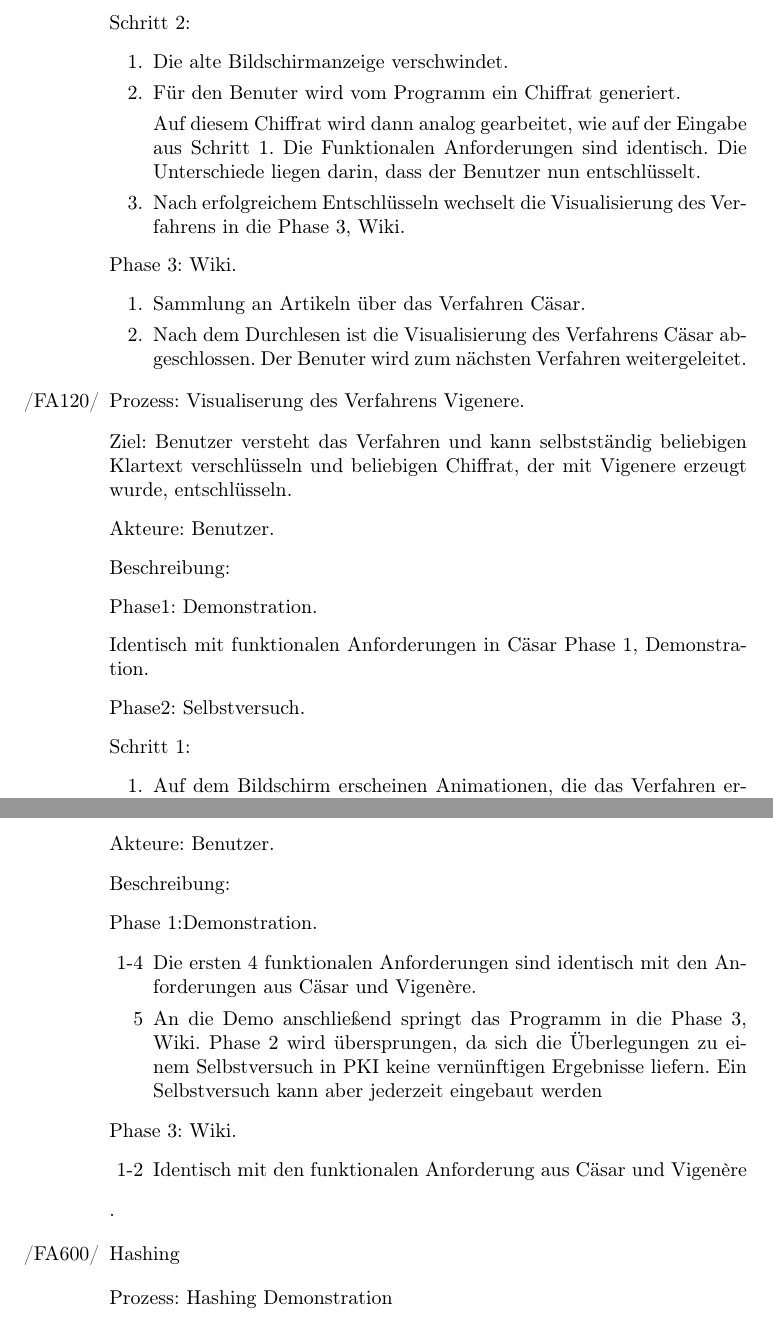
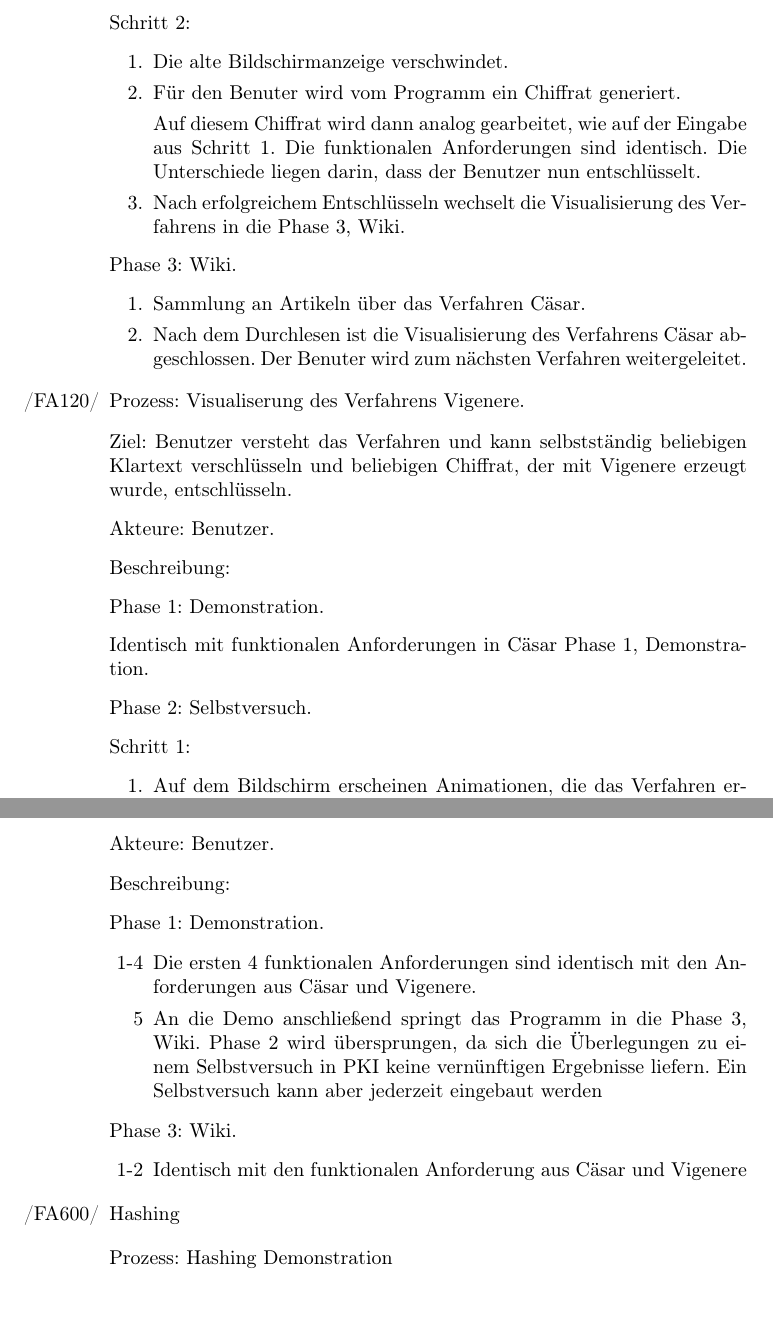
Before and after one commit to matthiasplappert/Cryptographics, a LaTeX document (cg_pflichtenheft/cg_pse_pflichtenheft.tex): two parts of pages 8 and 11 of 25, joined at a grey line, cut so that both start at the same text. Compiled offline with pdfLaTeX.

Commit message:
More fixes

```diff
--- a/cg_pflichtenheft/cg_pse_pflichtenheft.tex
+++ b/cg_pflichtenheft/cg_pse_pflichtenheft.tex
@@ -230,16 +229,13 @@ Der Betrieb soll für die Hardware des \gls{EeeTop} (siehe Produktumgebung) opti
  \begin{enumerate}
   \item Die alte Bildschirmanzeige verschwindet.
   \item Für den Benuter wird vom Programm ein Chiffrat generiert.
-  \item[] Auf diesem Chiffrat wird dann analog gearbeitet, wie auf der Eingabe aus Schritt 1. Die Funktionalen
-          Anforderungen sind identisch. Die Unterschiede liegen darin, dass der Benutzer nun entschlüsselt.
-  \item Nach erfolgreichem Entschlüsseln wechselt die Visualisierung des Verfahrens in die Phase 3,
-        Wiki.
+  \item[] Auf diesem Chiffrat wird dann analog gearbeitet, wie auf der Eingabe aus Schritt 1. Die funktionalen Anforderungen sind identisch. Die Unterschiede liegen darin, dass der Benutzer nun entschlüsselt.
+  \item Nach erfolgreichem Entschlüsseln wechselt die Visualisierung des Verfahrens in die Phase 3, Wiki.
  \end{enumerate}
  \item Phase 3: Wiki.
   \begin{enumerate}
    \item Sammlung an Artikeln über das Verfahren Cäsar.
-   \item Nach dem Durchlesen ist die Visualisierung des Verfahrens Cäsar abgeschlossen.
-         Der Benuter wird zum nächsten Verfahren weitergeleitet.
+   \item Nach dem Durchlesen ist die Visualisierung des Verfahrens Cäsar abgeschlossen. Der Benuter wird zum nächsten Verfahren weitergeleitet.
   \end{enumerate}
 \end{itemize}
 
@@ -250,13 +246,12 @@ Der Betrieb soll für die Hardware des \gls{EeeTop} (siehe Produktumgebung) opti
  \item Prozess: Visualiserung des Verfahrens Vigenere.
 \end{FA}
 \begin{itemize}[label={}]
- \item Ziel: Benutzer versteht das Verfahren und kann selbstständig beliebigen Klartext verschlüsseln und beliebigen Chiffrat,
-       der mit Vigenere erzeugt wurde, entschlüsseln.
+ \item Ziel: Benutzer versteht das Verfahren und kann selbstständig beliebigen Klartext verschlüsseln und beliebigen Chiffrat, der mit Vigenere erzeugt wurde, entschlüsseln.
  \item Akteure: Benutzer.
  \item Beschreibung:
- \item Phase1: Demonstration.
+ \item Phase 1: Demonstration.
  \item Identisch mit funktionalen Anforderungen in Cäsar Phase 1, Demonstration.
- \item Phase2: Selbstversuch.
+ \item Phase 2: Selbstversuch.
  \item Schritt 1:
  \begin{enumerate}
   \item Auf dem Bildschirm erscheinen Animationen, die das Verfahren erklären.
@@ -360,17 +355,15 @@ Beschreibung:
             interagieren.
 \item Akteure: Benutzer.
 \item Beschreibung:
-\item Phase 1:Demonstration.
+\item Phase 1: Demonstration.
 \begin{enumerate}
- \item[1-4] Die ersten 4 funktionalen Anforderungen sind identisch mit den Anforderungen aus Cäsar und Vigenère.
- \item[5] An die Demo anschließend springt das Programm in die Phase 3, Wiki. Phase 2 wird übersprungen,
-          da sich die Überlegungen zu einem Selbstversuch in PKI keine vernünftigen Ergebnisse liefern.
-          Ein Selbstversuch kann aber jederzeit eingebaut werden
+ \item[1-4] Die ersten 4 funktionalen Anforderungen sind identisch mit den Anforderungen aus Cäsar und Vigenere.
+ \item[5] An die Demo anschließend springt das Programm in die Phase 3, Wiki. Phase 2 wird übersprungen, da sich die Überlegungen zu einem Selbstversuch in PKI keine vernünftigen Ergebnisse liefern. Ein Selbstversuch kann aber jederzeit eingebaut werden
 \end{enumerate}
 \item Phase 3: Wiki.
 \begin{enumerate}
- \item[1-2] Identisch mit den funktionalen Anforderung aus Cäsar und Vigenère
-\end{enumerate}.
+ \item[1-2] Identisch mit den funktionalen Anforderung aus Cäsar und Vigenere
+\end{enumerate}
 \end{itemize}
 
 \begin{FA}[start=600]
```
Also changed, not shown: cg_pflichtenheft/cg_pse_pflichtenheft.tex (11 more changed lines).
